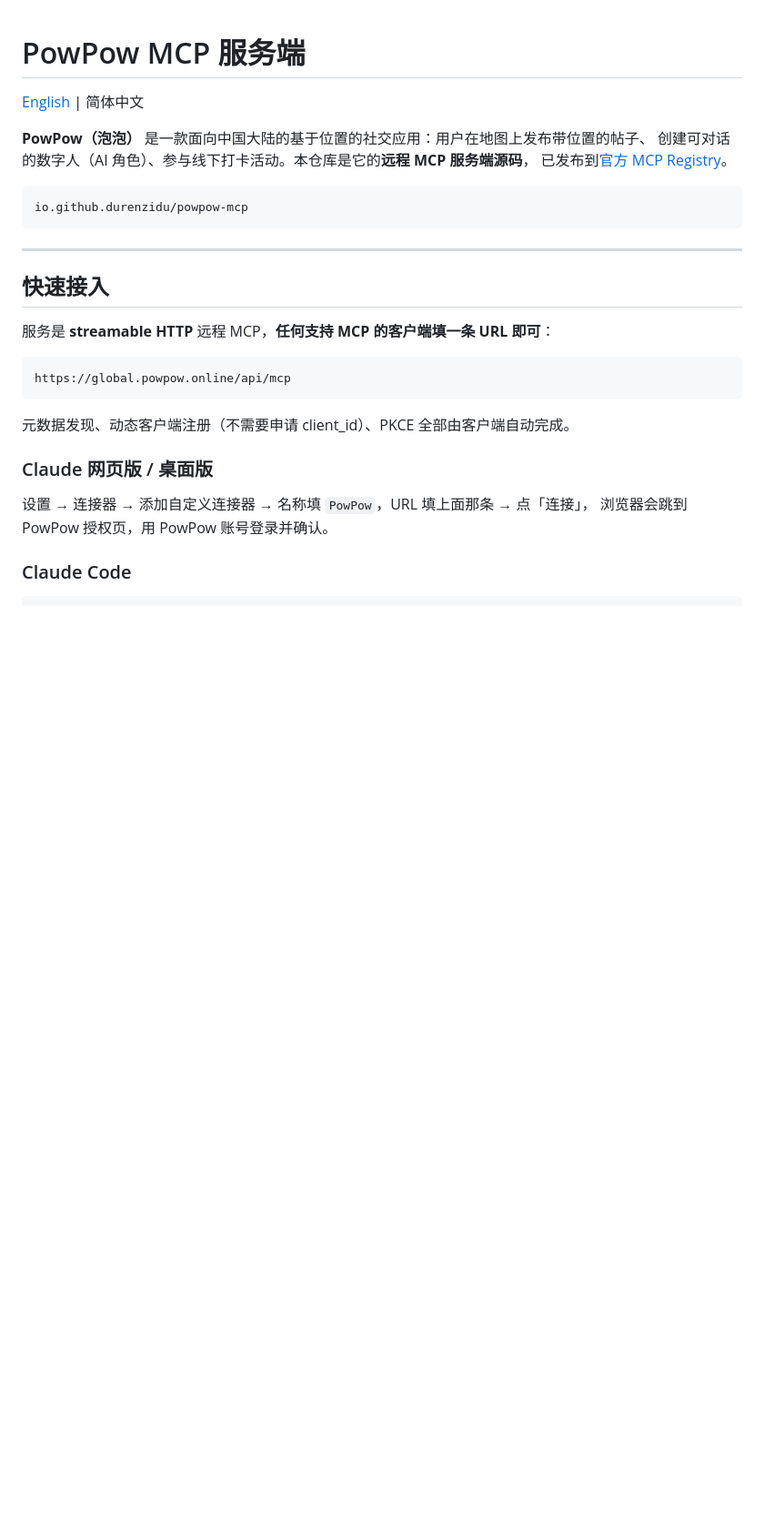
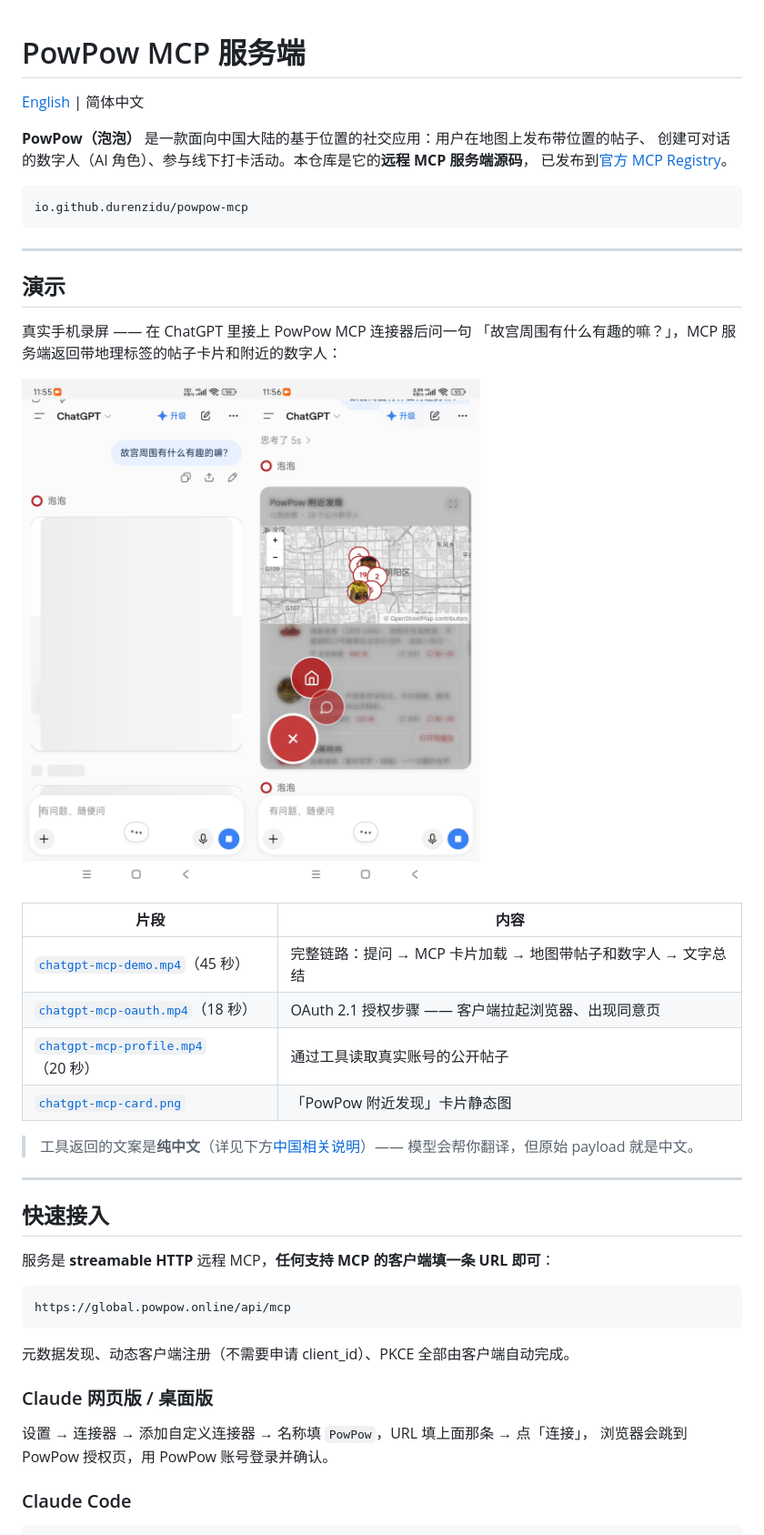
Before and after one commit to durenzidu/powpow-mcp, a Markdown page: README.zh-CN.md, the part around one of its changes. Shown at 91% size. GitHub-like rendering; pictures changed too: assets/chatgpt-mcp-poster.png (added); blank space fills up the shorter version.

````diff
--- a/README.zh-CN.md
+++ b/README.zh-CN.md
@@ -9,6 +9,25 @@
 ```
 io.github.durenzidu/powpow-mcp
 ```
+
+---
+
+## 演示
+
+真实手机录屏 —— 在 ChatGPT 里接上 PowPow MCP 连接器后问一句
+「故宫周围有什么有趣的嘛？」，MCP 服务端返回带地理标签的帖子卡片和附近的数字人：
+
+![ChatGPT 中的 PowPow MCP](./assets/chatgpt-mcp-poster.png)
+
+| 片段 | 内容 |
+| --- | --- |
+| [`chatgpt-mcp-demo.mp4`](./assets/chatgpt-mcp-demo.mp4)（45 秒） | 完整链路：提问 → MCP 卡片加载 → 地图带帖子和数字人 → 文字总结 |
+| [`chatgpt-mcp-oauth.mp4`](./assets/chatgpt-mcp-oauth.mp4)（18 秒） | OAuth 2.1 授权步骤 —— 客户端拉起浏览器、出现同意页 |
+| [`chatgpt-mcp-profile.mp4`](./assets/chatgpt-mcp-profile.mp4)（20 秒） | 通过工具读取真实账号的公开帖子 |
+| [`chatgpt-mcp-card.png`](./assets/chatgpt-mcp-card.png) | 「PowPow 附近发现」卡片静态图 |
+
+> 工具返回的文案是**纯中文**（详见下方[中国相关说明](#中国相关说明)）——
+> 模型会帮你翻译，但原始 payload 就是中文。
 
 ---
 
````
Also changed, not shown: other parts of README.zh-CN.md (+12 -0 lines), README.md (+21 -0 lines), assets/chatgpt-mcp-card.png (added), 3 other files.
